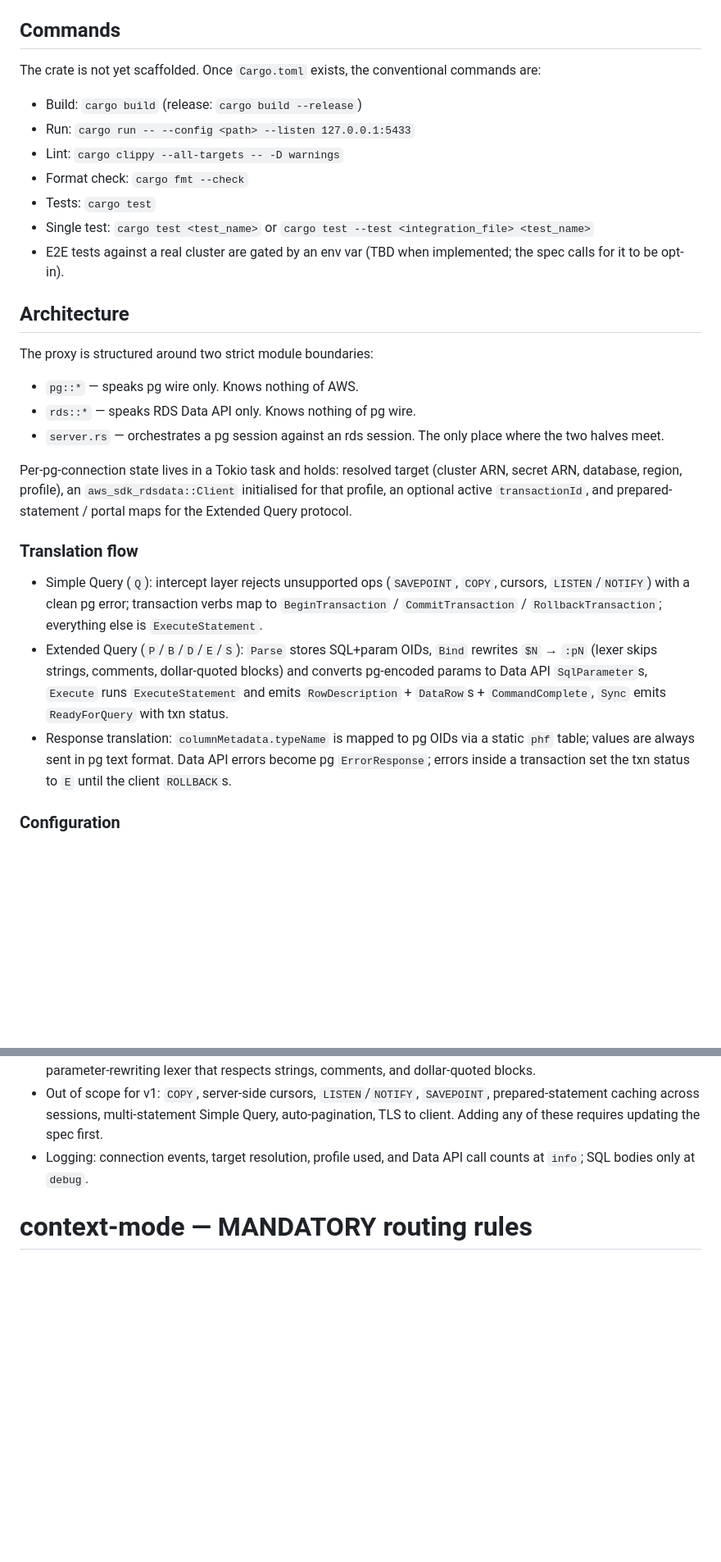
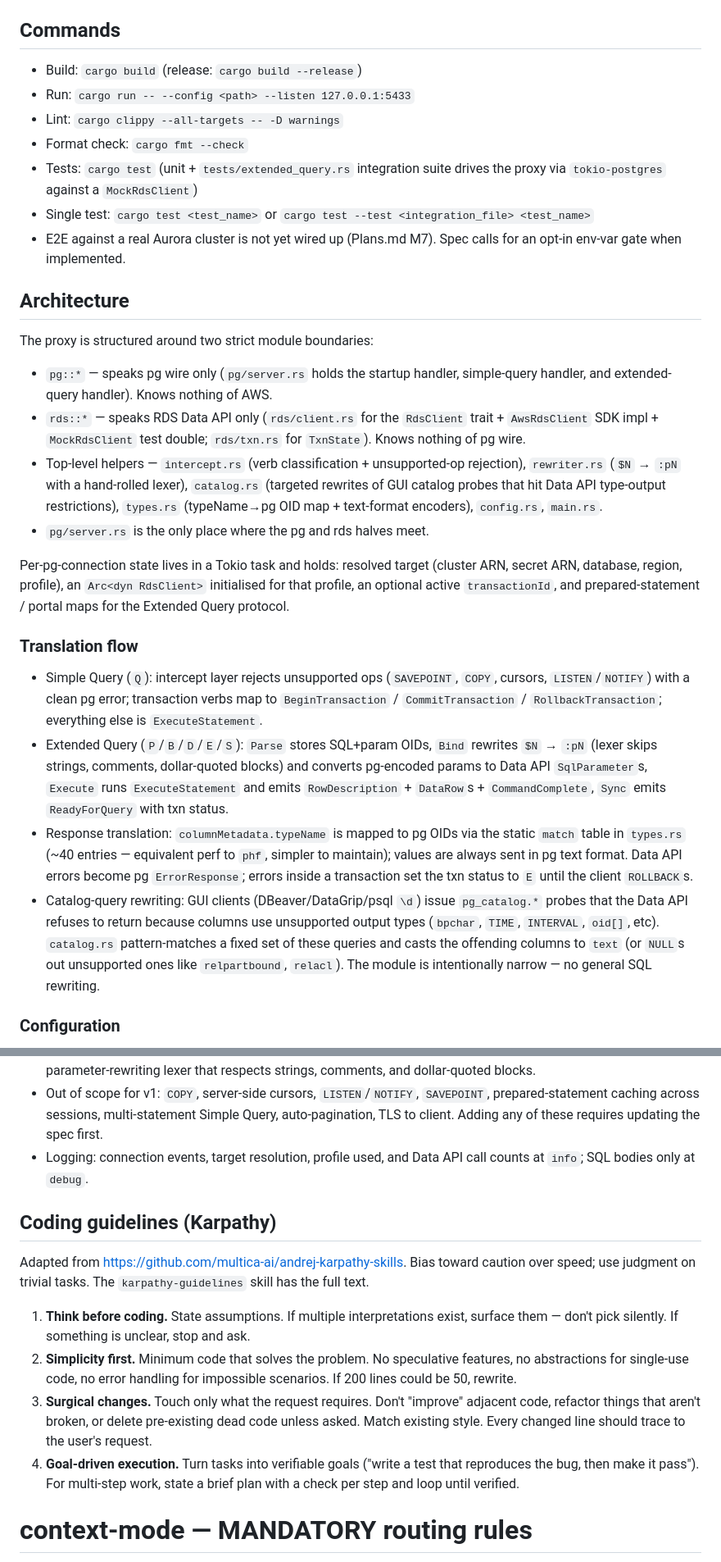
Before and after one commit to ra100/pgea, a Markdown page: CLAUDE.md, 2 parts joined by grey strips. Shown at 82% size. Rendered like a GitHub page; blank space fills up the shorter version.

Commit message:
docs(CLAUDE.md): refresh after M1-M6 + add Karpathy coding guidelines
- Drop the "crate is not yet scaffolded" note; the crate exists.
- Note that the integration suite drives the proxy via tokio-postgres.
- Mention E2E gating is still TBD (Plans M7).
- Architecture: list `intercept`, `rewriter`, `catalog`, `types` helpers and clarify `pg/server.rs` is the meeting point.
- Translation flow: correct the type-OID lookup (static `match`, not `phf`) and document the `catalog.rs` GUI-probe rewrites.
- Conventions: add a Karpathy guidelines section (think-before-coding, simplicity, surgical changes, goal-driven execution) referencing multica-ai/andrej-karpathy-skills.

```diff
--- a/CLAUDE.md
+++ b/CLAUDE.md
@@ -17,31 +17,31 @@ The full design lives in `docs/superpowers/specs/2026-05-14-pg-rds-connector-des
 
 ## Commands
 
-The crate is not yet scaffolded. Once `Cargo.toml` exists, the conventional commands are:
-
 - Build: `cargo build` (release: `cargo build --release`)
 - Run: `cargo run -- --config <path> --listen 127.0.0.1:5433`
 - Lint: `cargo clippy --all-targets -- -D warnings`
 - Format check: `cargo fmt --check`
-- Tests: `cargo test`
+- Tests: `cargo test` (unit + `tests/extended_query.rs` integration suite drives the proxy via `tokio-postgres` against a `MockRdsClient`)
 - Single test: `cargo test <test_name>` or `cargo test --test <integration_file> <test_name>`
-- E2E tests against a real cluster are gated by an env var (TBD when implemented; the spec calls for it to be opt-in).
+- E2E against a real Aurora cluster is not yet wired up (Plans.md M7). Spec calls for an opt-in env-var gate when implemented.
 
 ## Architecture
 
 The proxy is structured around two strict module boundaries:
 
-- `pg::*` — speaks pg wire only. Knows nothing of AWS.
-- `rds::*` — speaks RDS Data API only. Knows nothing of pg wire.
-- `server.rs` — orchestrates a pg session against an rds session. The only place where the two halves meet.
+- `pg::*` — speaks pg wire only (`pg/server.rs` holds the startup handler, simple-query handler, and extended-query handler). Knows nothing of AWS.
+- `rds::*` — speaks RDS Data API only (`rds/client.rs` for the `RdsClient` trait + `AwsRdsClient` SDK impl + `MockRdsClient` test double; `rds/txn.rs` for `TxnState`). Knows nothing of pg wire.
+- Top-level helpers — `intercept.rs` (verb classification + unsupported-op rejection), `rewriter.rs` (`$N` → `:pN` with a hand-rolled lexer), `catalog.rs` (targeted rewrites of GUI catalog probes that hit Data API type-output restrictions), `types.rs` (typeName→pg OID map + text-format encoders), `config.rs`, `main.rs`.
+- `pg/server.rs` is the only place where the pg and rds halves meet.
 
-Per-pg-connection state lives in a Tokio task and holds: resolved target (cluster ARN, secret ARN, database, region, profile), an `aws_sdk_rdsdata::Client` initialised for that profile, an optional active `transactionId`, and prepared-statement / portal maps for the Extended Query protocol.
+Per-pg-connection state lives in a Tokio task and holds: resolved target (cluster ARN, secret ARN, database, region, profile), an `Arc<dyn RdsClient>` initialised for that profile, an optional active `transactionId`, and prepared-statement / portal maps for the Extended Query protocol.
 
 ### Translation flow
 
 - Simple Query (`Q`): intercept layer rejects unsupported ops (`SAVEPOINT`, `COPY`, cursors, `LISTEN`/`NOTIFY`) with a clean pg error; transaction verbs map to `BeginTransaction` / `CommitTransaction` / `RollbackTransaction`; everything else is `ExecuteStatement`.
 - Extended Query (`P`/`B`/`D`/`E`/`S`): `Parse` stores SQL+param OIDs, `Bind` rewrites `$N` → `:pN` (lexer skips strings, comments, dollar-quoted blocks) and converts pg-encoded params to Data API `SqlParameter`s, `Execute` runs `ExecuteStatement` and emits `RowDescription` + `DataRow`s + `CommandComplete`, `Sync` emits `ReadyForQuery` with txn status.
-- Response translation: `columnMetadata.typeName` is mapped to pg OIDs via a static `phf` table; values are always sent in pg text format. Data API errors become pg `ErrorResponse`; errors inside a transaction set the txn status to `E` until the client `ROLLBACK`s.
+- Response translation: `columnMetadata.typeName` is mapped to pg OIDs via the static `match` table in `types.rs` (~40 entries — equivalent perf to `phf`, simpler to maintain); values are always sent in pg text format. Data API errors become pg `ErrorResponse`; errors inside a transaction set the txn status to `E` until the client `ROLLBACK`s.
+- Catalog-query rewriting: GUI clients (DBeaver/DataGrip/psql `\d`) issue `pg_catalog.*` probes that the Data API refuses to return because columns use unsupported output types (`bpchar`, `TIME`, `INTERVAL`, `oid[]`, etc). `catalog.rs` pattern-matches a fixed set of these queries and casts the offending columns to `text` (or `NULL`s out unsupported ones like `relpartbound`, `relacl`). The module is intentionally narrow — no general SQL rewriting.
 
 ### Configuration
 
@@ -54,6 +54,15 @@ Config file at `~/.config/pg-rds-connector/config.toml` (override via `--config`
 - No SQL parsing beyond what the spec calls for: a leading-keyword regex for verb detection / intercept, and a parameter-rewriting lexer that respects strings, comments, and dollar-quoted blocks.
 - Out of scope for v1: `COPY`, server-side cursors, `LISTEN`/`NOTIFY`, `SAVEPOINT`, prepared-statement caching across sessions, multi-statement Simple Query, auto-pagination, TLS to client. Adding any of these requires updating the spec first.
 - Logging: connection events, target resolution, profile used, and Data API call counts at `info`; SQL bodies only at `debug`.
+
+## Coding guidelines (Karpathy)
+
+Adapted from <https://github.com/multica-ai/andrej-karpathy-skills>. Bias toward caution over speed; use judgment on trivial tasks. The `karpathy-guidelines` skill has the full text.
+
+1. **Think before coding.** State assumptions. If multiple interpretations exist, surface them — don't pick silently. If something is unclear, stop and ask.
+2. **Simplicity first.** Minimum code that solves the problem. No speculative features, no abstractions for single-use code, no error handling for impossible scenarios. If 200 lines could be 50, rewrite.
+3. **Surgical changes.** Touch only what the request requires. Don't "improve" adjacent code, refactor things that aren't broken, or delete pre-existing dead code unless asked. Match existing style. Every changed line should trace to the user's request.
+4. **Goal-driven execution.** Turn tasks into verifiable goals ("write a test that reproduces the bug, then make it pass"). For multi-step work, state a brief plan with a check per step and loop until verified.
 
 # context-mode — MANDATORY routing rules
 
```
